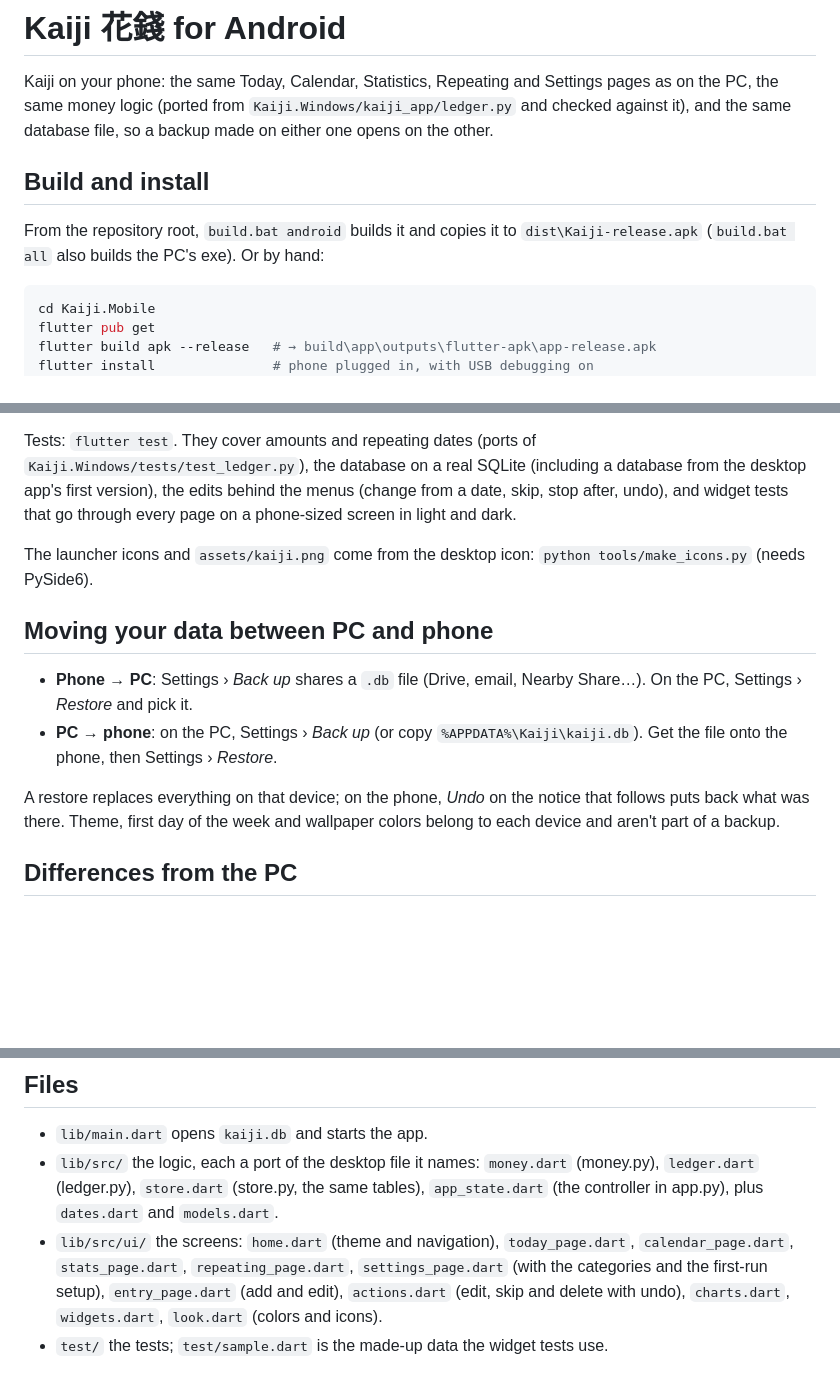
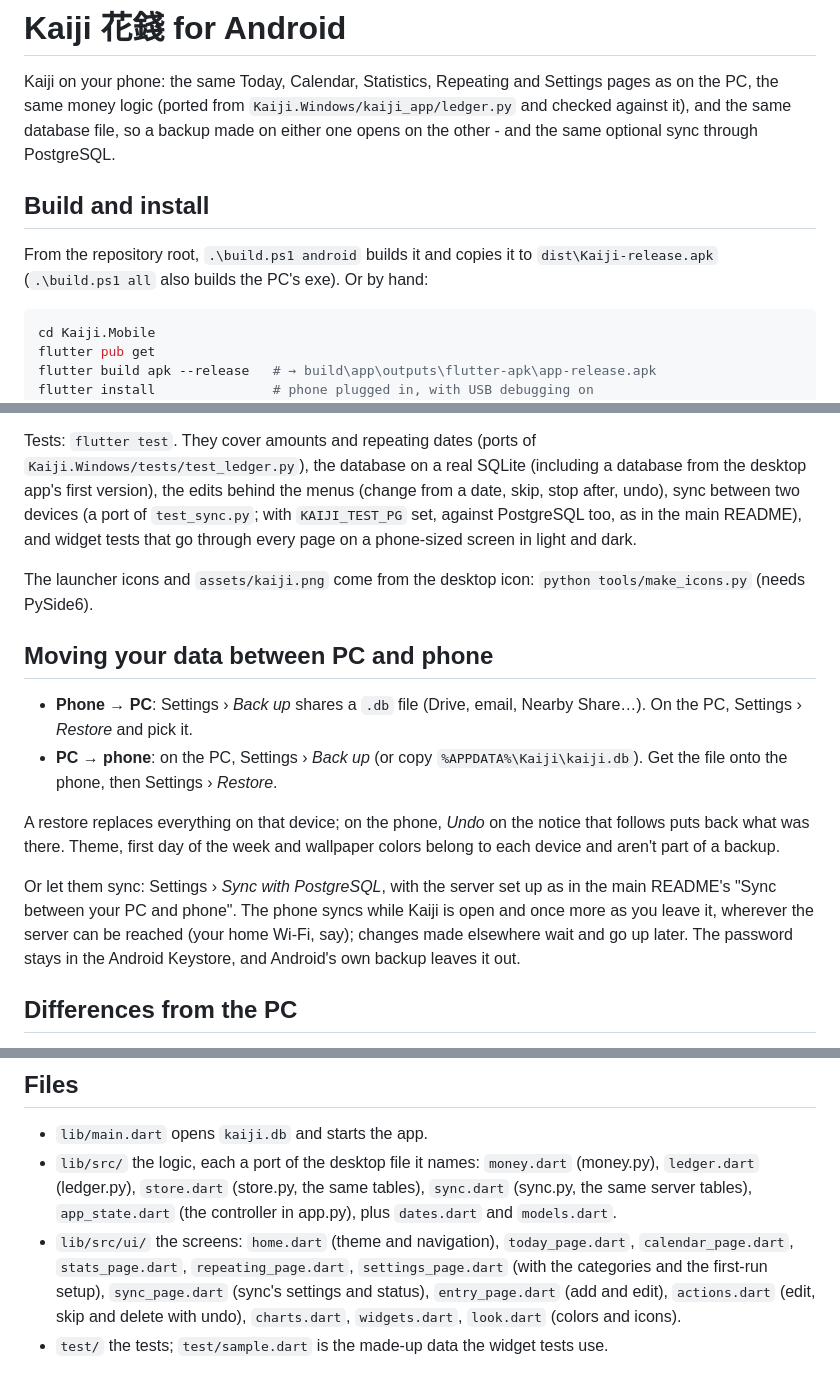
Before and after one commit to EnderDragonEP/Kaiji, a Markdown page: Kaiji.Mobile/README.md, 3 parts joined by grey strips. Drawn GitHub-style; blank space fills up the shorter version.

````diff
--- a/Kaiji.Mobile/README.md
+++ b/Kaiji.Mobile/README.md
@@ -2,12 +2,13 @@
 
 Kaiji on your phone: the same Today, Calendar, Statistics, Repeating and Settings pages as on
 the PC, the same money logic (ported from `Kaiji.Windows/kaiji_app/ledger.py` and checked against
-it), and the same database file, so a backup made on either one opens on the other.
+it), and the same database file, so a backup made on either one opens on the other - and the
+same optional sync through PostgreSQL.
 
 ## Build and install
 
-From the repository root, `build.bat android` builds it and copies it to
-`dist\Kaiji-release.apk` (`build.bat all` also builds the PC's exe). Or by hand:
+From the repository root, `.\build.ps1 android` builds it and copies it to
+`dist\Kaiji-release.apk` (`.\build.ps1 all` also builds the PC's exe). Or by hand:
 
 ```powershell
 cd Kaiji.Mobile
@@ -27,8 +28,9 @@ Play Store, set up an upload key first (Flutter docs: *Build and release an Andr
 Tests: `flutter test`. They cover amounts and repeating dates (ports of
 `Kaiji.Windows/tests/test_ledger.py`), the database on a real SQLite (including a database from
 the desktop app's first version), the edits behind the menus (change from a date, skip, stop
-after, undo), and widget tests that go through every page on a phone-sized screen in light and
-dark.
+after, undo), sync between two devices (a port of `test_sync.py`; with `KAIJI_TEST_PG` set,
+against PostgreSQL too, as in the main README), and widget tests that go through every page on
+a phone-sized screen in light and dark.
 
 The launcher icons and `assets/kaiji.png` come from the desktop icon:
 `python tools/make_icons.py` (needs PySide6).
@@ -43,6 +45,12 @@ The launcher icons and `assets/kaiji.png` come from the desktop icon:
 A restore replaces everything on that device; on the phone, *Undo* on the notice that follows
 puts back what was there. Theme, first day of the week and wallpaper colors belong to each
 device and aren't part of a backup.
+
+Or let them sync: Settings › *Sync with PostgreSQL*, with the server set up as in the main
+README's "Sync between your PC and phone". The phone syncs while Kaiji is open and once more as
+you leave it, wherever the server can be reached (your home Wi-Fi, say); changes made elsewhere
+wait and go up later. The password stays in the Android Keystore, and Android's own backup
+leaves it out.
 
 ## Differences from the PC
 
@@ -60,10 +68,12 @@ device and aren't part of a backup.
 
 - `lib/main.dart` opens `kaiji.db` and starts the app.
 - `lib/src/` the logic, each a port of the desktop file it names: `money.dart` (money.py),
-  `ledger.dart` (ledger.py), `store.dart` (store.py, the same tables), `app_state.dart` (the
-  controller in app.py), plus `dates.dart` and `models.dart`.
+  `ledger.dart` (ledger.py), `store.dart` (store.py, the same tables), `sync.dart` (sync.py,
+  the same server tables), `app_state.dart` (the controller in app.py), plus `dates.dart` and
+  `models.dart`.
 - `lib/src/ui/` the screens: `home.dart` (theme and navigation), `today_page.dart`,
   `calendar_page.dart`, `stats_page.dart`, `repeating_page.dart`, `settings_page.dart` (with the
-  categories and the first-run setup), `entry_page.dart` (add and edit), `actions.dart` (edit,
-  skip and delete with undo), `charts.dart`, `widgets.dart`, `look.dart` (colors and icons).
+  categories and the first-run setup), `sync_page.dart` (sync's settings and status),
+  `entry_page.dart` (add and edit), `actions.dart` (edit, skip and delete with undo),
+  `charts.dart`, `widgets.dart`, `look.dart` (colors and icons).
 - `test/` the tests; `test/sample.dart` is the made-up data the widget tests use.
````
Also changed, not shown: README.md (+79 -11 lines).
